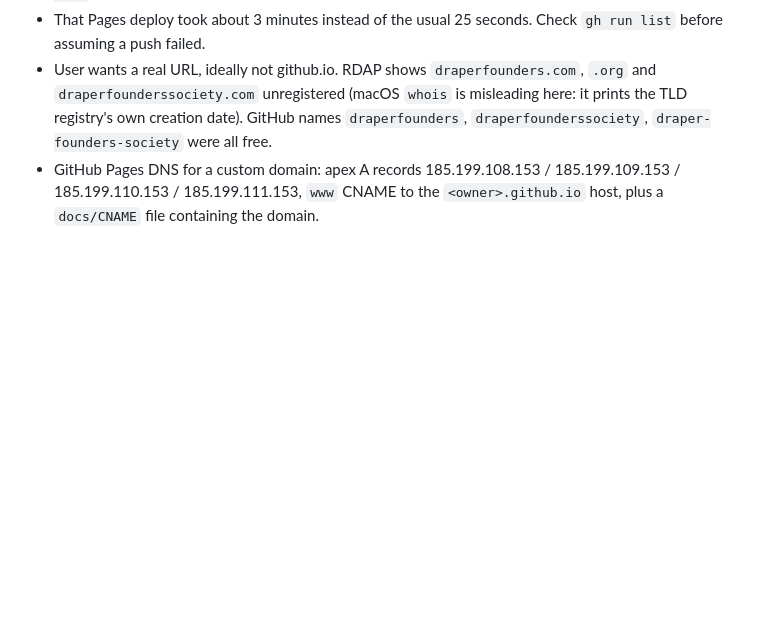
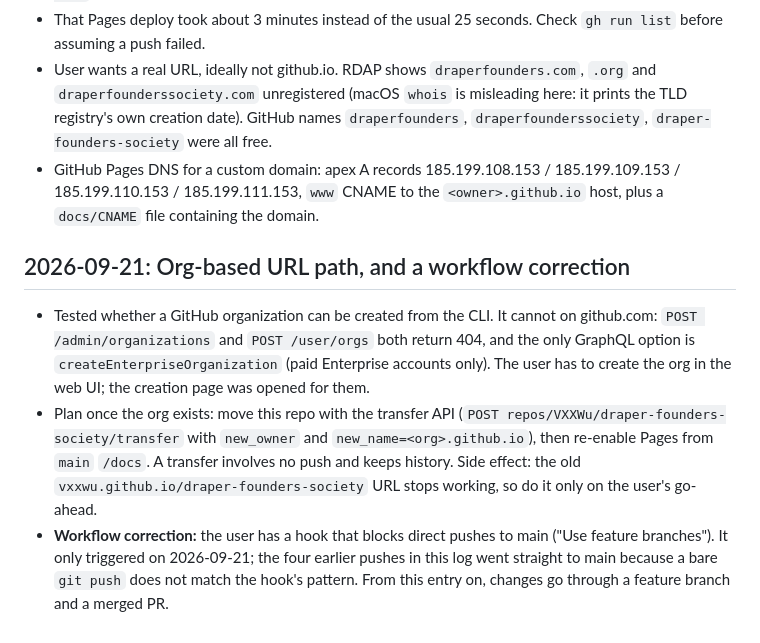
Before and after one commit to draperfellowship/draperfellowship.github.io, a Markdown page: project_log.md, the part around the change. Drawn GitHub-style; blank space fills up the shorter version.

Commit message:
Log org URL plan and branch-based workflow
Co-Authored-By: Claude Fable 5.1 <noreply@anthropic.com>

```diff
--- a/project_log.md
+++ b/project_log.md
@@ -87,3 +87,9 @@ A stop hook directed me to finish with reasonable assumptions rather than wait o
 - That Pages deploy took about 3 minutes instead of the usual 25 seconds. Check `gh run list` before assuming a push failed.
 - User wants a real URL, ideally not github.io. RDAP shows `draperfounders.com`, `.org` and `draperfounderssociety.com` unregistered (macOS `whois` is misleading here: it prints the TLD registry's own creation date). GitHub names `draperfounders`, `draperfounderssociety`, `draper-founders-society` were all free.
 - GitHub Pages DNS for a custom domain: apex A records 185.199.108.153 / 185.199.109.153 / 185.199.110.153 / 185.199.111.153, `www` CNAME to the `<owner>.github.io` host, plus a `docs/CNAME` file containing the domain.
+
+## 2026-09-21: Org-based URL path, and a workflow correction
+
+- Tested whether a GitHub organization can be created from the CLI. It cannot on github.com: `POST /admin/organizations` and `POST /user/orgs` both return 404, and the only GraphQL option is `createEnterpriseOrganization` (paid Enterprise accounts only). The user has to create the org in the web UI; the creation page was opened for them.
+- Plan once the org exists: move this repo with the transfer API (`POST repos/VXXWu/draper-founders-society/transfer` with `new_owner` and `new_name=<org>.github.io`), then re-enable Pages from `main` `/docs`. A transfer involves no push and keeps history. Side effect: the old `vxxwu.github.io/draper-founders-society` URL stops working, so do it only on the user's go-ahead.
+- **Workflow correction:** the user has a hook that blocks direct pushes to main ("Use feature branches"). It only triggered on 2026-09-21; the four earlier pushes in this log went straight to main because a bare `git push` does not match the hook's pattern. From this entry on, changes go through a feature branch and a merged PR.
```
